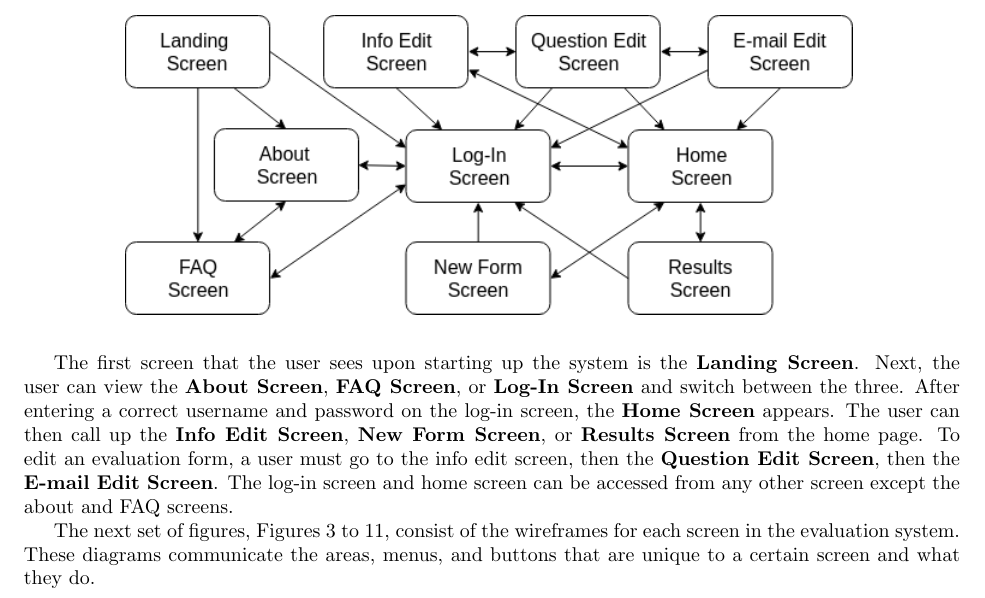
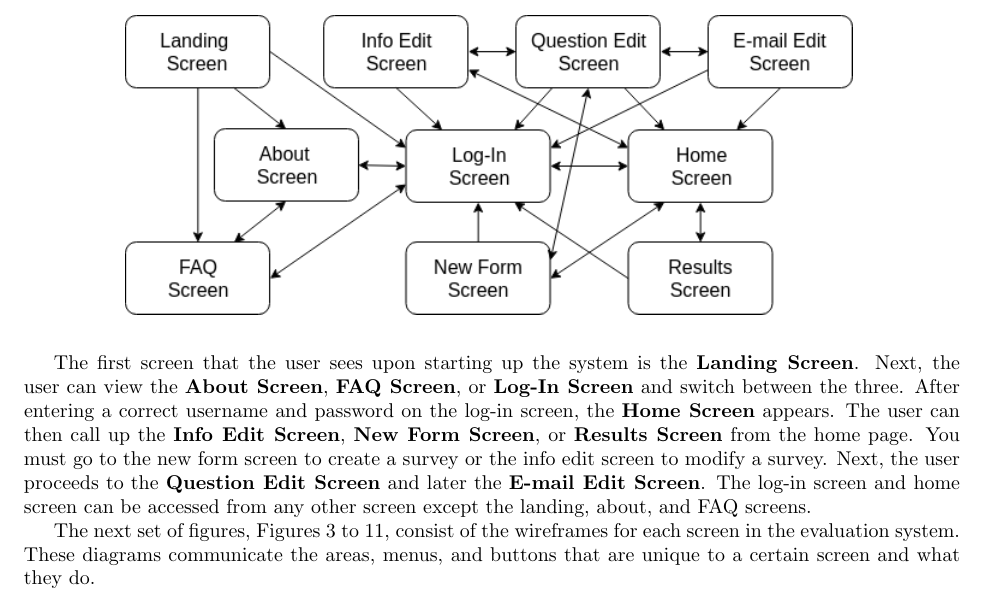
Before and after one commit to stanleysmall/capstone, a LaTeX document (documents/uidd.tex): part of page 5 of 26, cut so that both start at the same text. Compiled offline with pdfLaTeX.

Commit message:
Updated navigation section

```diff
--- a/documents/uidd.tex
+++ b/documents/uidd.tex
@@ -92,7 +92,7 @@ This section goes into more detail about the screens in the user interface and h
 \vspace{2mm}
 \end{center}
 
-The first screen that the user sees upon starting up the system is the \textbf{Landing Screen}. Next, the user can view the \textbf{About Screen}, \textbf{FAQ Screen}, or  \textbf{Log-In Screen} and switch between the three. After entering a correct username and password on the log-in screen, the \textbf{Home Screen} appears. The user can then call up the \textbf{Info Edit Screen}, \textbf{New Form Screen}, or \textbf{Results Screen} from the home page. To edit an evaluation form, a user must go to the info edit screen, then the \textbf{Question Edit Screen}, then the \textbf{E-mail Edit Screen}. The log-in screen and home screen can be accessed from any other screen except the about and FAQ screens.
+The first screen that the user sees upon starting up the system is the \textbf{Landing Screen}. Next, the user can view the \textbf{About Screen}, \textbf{FAQ Screen}, or  \textbf{Log-In Screen} and switch between the three. After entering a correct username and password on the log-in screen, the \textbf{Home Screen} appears. The user can then call up the \textbf{Info Edit Screen}, \textbf{New Form Screen}, or \textbf{Results Screen} from the home page. You must go to the new form screen to create a survey or the info edit screen to modify a survey. Next, the user proceeds to the \textbf{Question Edit Screen} and later the \textbf{E-mail Edit Screen}. The log-in screen and home screen can be accessed from any other screen except the landing, about, and FAQ screens.
 
 The next set of figures, Figures 3 to 11, consist of the wireframes for each screen in the evaluation system. These diagrams communicate the areas, menus, and buttons that are unique to a certain screen and what they do.
 
```
Also changed, not shown: documents/images/navigation_diagram.png.
